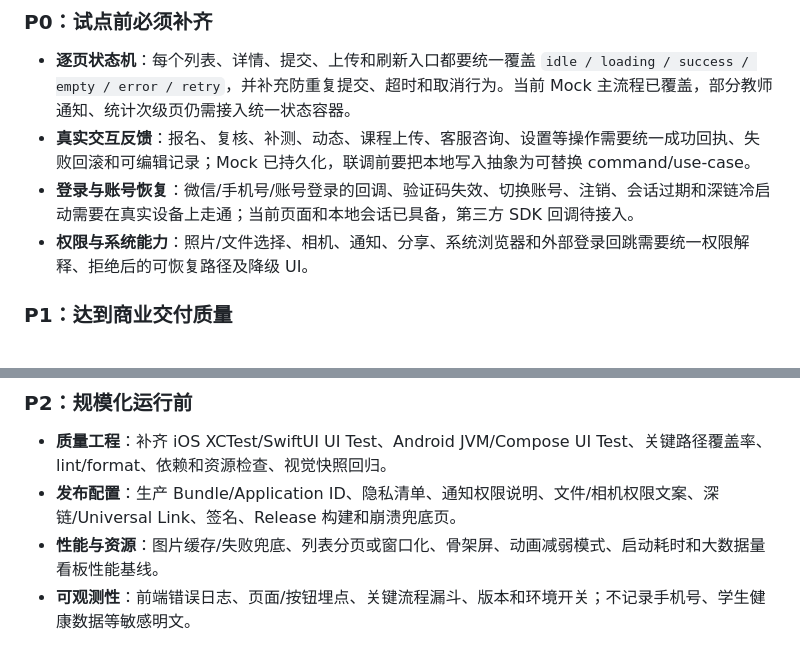
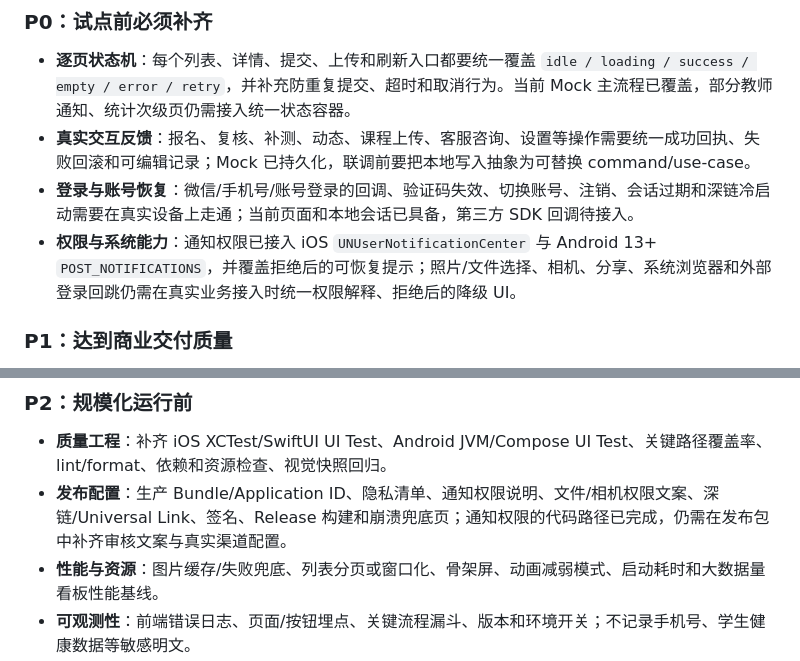
Before and after one commit to moxiu770-alt/xiangshang-youth, a Markdown page: README.md, 2 parts joined by grey strips. GitHub-like rendering.

Commit message:
docs: update frontend permission readiness

```diff
--- a/README.md
+++ b/README.md
@@ -54,7 +54,7 @@ export ANDROID_HOME="/Users/luyanpeng/Library/Android/sdk"
 - **逐页状态机**：每个列表、详情、提交、上传和刷新入口都要统一覆盖 `idle / loading / success / empty / error / retry`，并补充防重复提交、超时和取消行为。当前 Mock 主流程已覆盖，部分教师通知、统计次级页仍需接入统一状态容器。
 - **真实交互反馈**：报名、复核、补测、动态、课程上传、客服咨询、设置等操作需要统一成功回执、失败回滚和可编辑记录；Mock 已持久化，联调前要把本地写入抽象为可替换 command/use-case。
 - **登录与账号恢复**：微信/手机号/账号登录的回调、验证码失效、切换账号、注销、会话过期和深链冷启动需要在真实设备上走通；当前页面和本地会话已具备，第三方 SDK 回调待接入。
-- **权限与系统能力**：照片/文件选择、相机、通知、分享、系统浏览器和外部登录回跳需要统一权限解释、拒绝后的可恢复路径及降级 UI。
+- **权限与系统能力**：通知权限已接入 iOS `UNUserNotificationCenter` 与 Android 13+ `POST_NOTIFICATIONS`，并覆盖拒绝后的可恢复提示；照片/文件选择、相机、分享、系统浏览器和外部登录回跳仍需在真实业务接入时统一权限解释、拒绝后的降级 UI。
 
 ### P1：达到商业交付质量
 
@@ -68,7 +68,7 @@ export ANDROID_HOME="/Users/luyanpeng/Library/Android/sdk"
 ### P2：规模化运行前
 
 - **质量工程**：补齐 iOS XCTest/SwiftUI UI Test、Android JVM/Compose UI Test、关键路径覆盖率、lint/format、依赖和资源检查、视觉快照回归。
-- **发布配置**：生产 Bundle/Application ID、隐私清单、通知权限说明、文件/相机权限文案、深链/Universal Link、签名、Release 构建和崩溃兜底页。
+- **发布配置**：生产 Bundle/Application ID、隐私清单、通知权限说明、文件/相机权限文案、深链/Universal Link、签名、Release 构建和崩溃兜底页；通知权限的代码路径已完成，仍需在发布包中补齐审核文案与真实渠道配置。
 - **性能与资源**：图片缓存/失败兜底、列表分页或窗口化、骨架屏、动画减弱模式、启动耗时和大数据量看板性能基线。
 - **可观测性**：前端错误日志、页面/按钮埋点、关键流程漏斗、版本和环境开关；不记录手机号、学生健康数据等敏感明文。
 - **产品化细节**：统一日期/数字/状态颜色规范、隐私与用户协议版本、账号注销入口、数据导出/删除提示、客服与反馈闭环、必要的中英文/无障碍文案。
```
